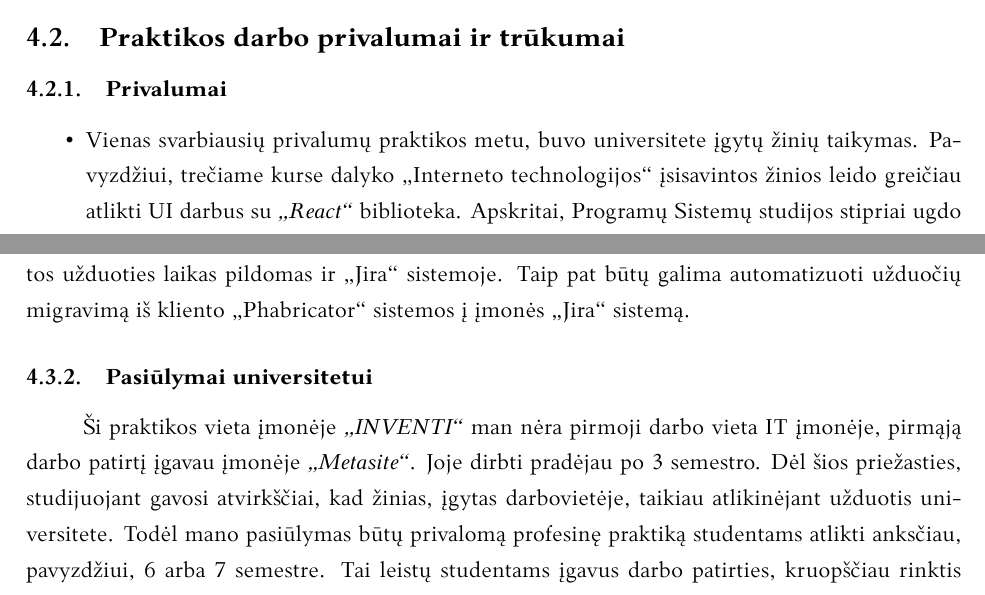
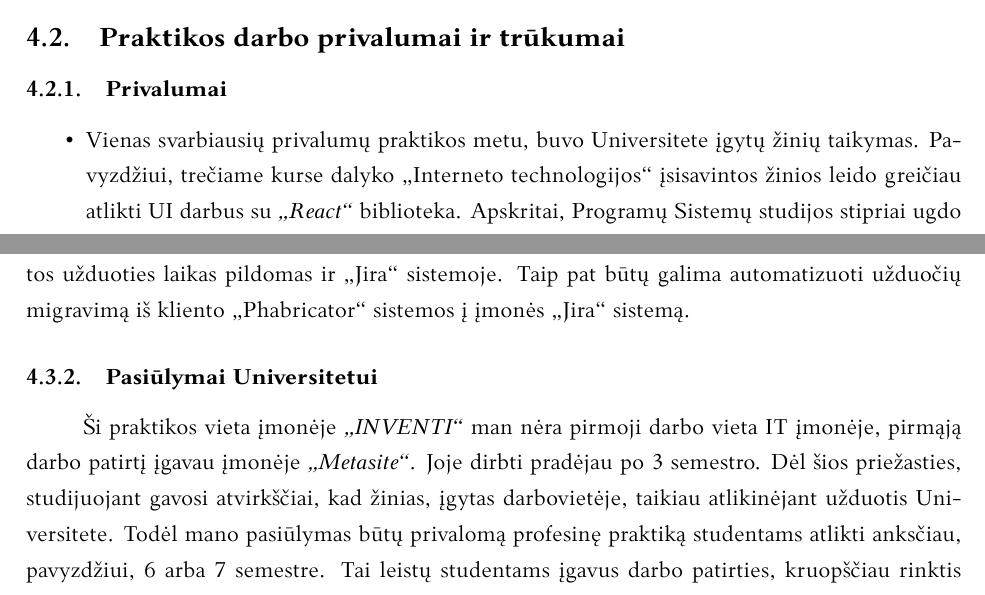
Before and after one commit to maksimjev/practice-report, a LaTeX document (kursinis.tex, which reads include/4-summary.tex): two parts of pages 16 and 17 of 17, joined at a grey line, cut so that both start at the same text. Compiled offline with XeLaTeX; a missing font is replaced by an installed copy or a similar font.

Commit message:
fix: grammar

```diff
--- a/include/4-summary.tex
+++ b/include/4-summary.tex
@@ -14,7 +14,7 @@ diskusijos su komandos nariais leido pasirinkti geriausius ir optimaliausius spr
 \subsubsection{Privalumai}
 
 \begin{itemize}
-    \item Vienas svarbiausių privalumų praktikos metu, buvo universitete įgytų žinių taikymas. Pavyzdžiui, trečiame kurse dalyko „Interneto technologijos“ įsisavintos žinios leido greičiau
+    \item Vienas svarbiausių privalumų praktikos metu, buvo Universitete įgytų žinių taikymas. Pavyzdžiui, trečiame kurse dalyko „Interneto technologijos“ įsisavintos žinios leido greičiau
     atlikti UI darbus su \textit{„React“} biblioteka. Apskritai, Programų Sistemų studijos stipriai ugdo studento loginį mąstymą, tai leidžia žymiai greičiau
     analizuoti problemas ir rasti sprendimus.
     \item Didžioji dalis Programų Sistemų dalykų orientuoti į komandinį darbą - tai atsispindėjo praktikos atlikimo metu, įsilieti į komandinį darbą buvo pakankamai lengva,
@@ -44,9 +44,9 @@ gali būti nesusijęs su projektu, pavyzdžiui, vidiniai mokymai, renginiai ir t
 jeigu laiko pildymo esybėje yra „Jira“ užduoties numeris - automatiškai tos užduoties laikas pildomas ir „Jira“ sistemoje.
 Taip pat būtų galima automatizuoti užduočių migravimą iš kliento „Phabricator“ sistemos į įmonės „Jira“ sistemą.
 
-\subsubsection{Pasiūlymai universitetui}
+\subsubsection{Pasiūlymai Universitetui}
 Ši praktikos vieta įmonėje \textit{„INVENTI“} man nėra pirmoji darbo vieta IT įmonėje, pirmąją darbo patirtį įgavau įmonėje \textit{„Metasite“}. Joje dirbti pradėjau
-po 3 semestro. Dėl šios priežasties, studijuojant gavosi atvirkščiai, kad žinias, įgytas darbovietėje, taikiau atlikinėjant užduotis universitete.
+po 3 semestro. Dėl šios priežasties, studijuojant gavosi atvirkščiai, kad žinias, įgytas darbovietėje, taikiau atlikinėjant užduotis Universitete.
 Todėl mano pasiūlymas būtų privalomą profesinę praktiką studentams atlikti anksčiau, pavyzdžiui, 6 arba 7 semestre. Tai leistų studentams įgavus darbo patirties,
 kruopščiau rinktis pasirenkamuosius dalykus, atsižvelgiant į tai, kokių žinių jiems trūksta.
 
```
Also changed, not shown: README.md, 4 other files.
